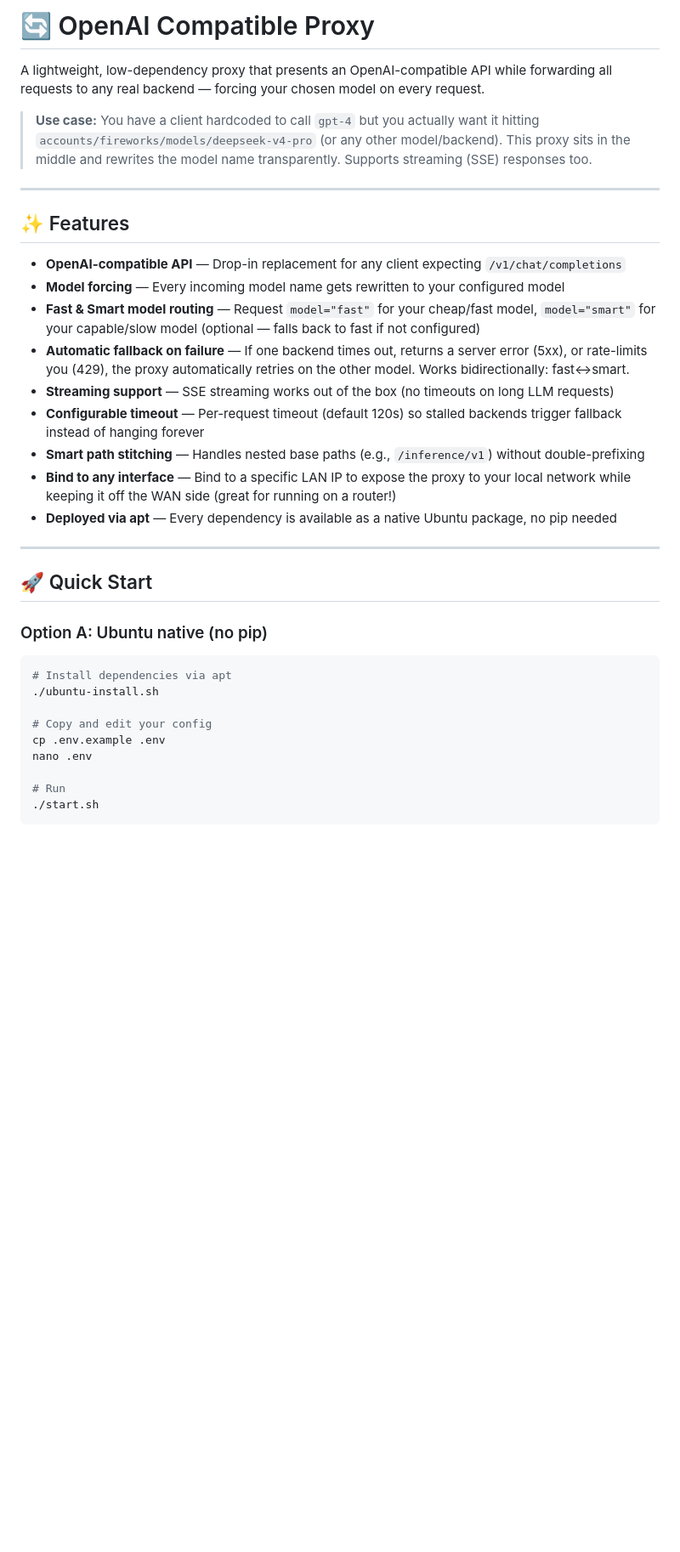
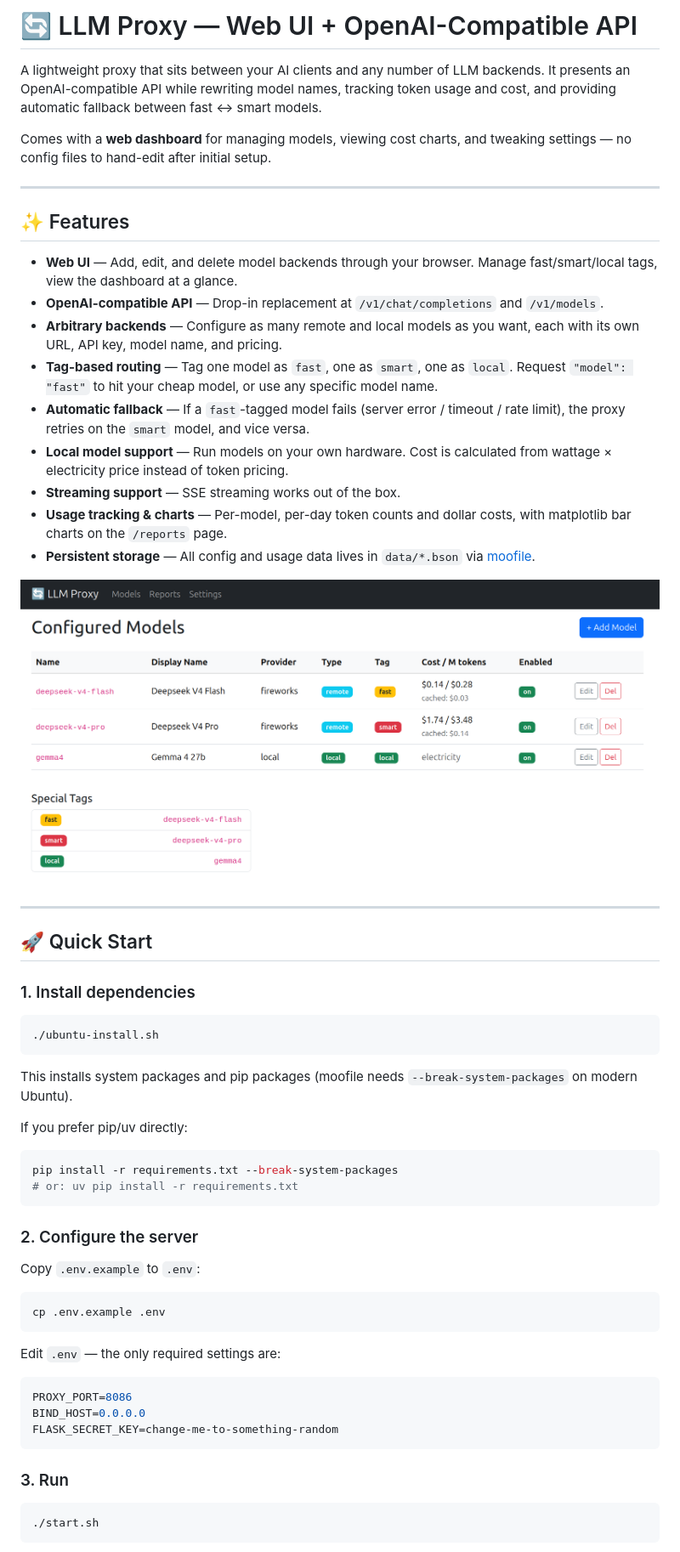
Before and after one commit to patw/openai-proxy, a Markdown page: README.md, the part around one of its changes. Shown at 85% size. Rendered like a GitHub page; pictures changed too: screenshot.png (added); blank space fills up the shorter version.

Commit message:
Slightly upgraded the system.  The old app.py is still there if you want it.

````diff
--- a/README.md
+++ b/README.md
@@ -1,38 +1,67 @@
-# 🔄 OpenAI Compatible Proxy
+# 🔄 LLM Proxy — Web UI + OpenAI-Compatible API
 
-A lightweight, low-dependency proxy that presents an OpenAI-compatible API while forwarding all requests to any real backend — forcing your chosen model on every request.
+A lightweight proxy that sits between your AI clients and any number of
+LLM backends. It presents an OpenAI-compatible API while rewriting model
+names, tracking token usage and cost, and providing automatic fallback
+between fast ↔ smart models.
 
-> **Use case:** You have a client hardcoded to call `gpt-4` but you actually want it hitting `accounts/fireworks/models/deepseek-v4-pro` (or any other model/backend). This proxy sits in the middle and rewrites the model name transparently. Supports streaming (SSE) responses too.
+Comes with a **web dashboard** for managing models, viewing cost charts,
+and tweaking settings — no config files to hand-edit after initial setup.
 
 ---
 
 ## ✨ Features
 
-- **OpenAI-compatible API** — Drop-in replacement for any client expecting `/v1/chat/completions`
-- **Model forcing** — Every incoming model name gets rewritten to your configured model
-- **Fast & Smart model routing** — Request `model="fast"` for your cheap/fast model, `model="smart"` for your capable/slow model (optional — falls back to fast if not configured)
-- **Automatic fallback on failure** — If one backend times out, returns a server error (5xx), or rate-limits you (429), the proxy automatically retries on the other model. Works bidirectionally: fast↔smart.
-- **Streaming support** — SSE streaming works out of the box (no timeouts on long LLM requests)
-- **Configurable timeout** — Per-request timeout (default 120s) so stalled backends trigger fallback instead of hanging forever
-- **Smart path stitching** — Handles nested base paths (e.g., `/inference/v1`) without double-prefixing
-- **Bind to any interface** — Bind to a specific LAN IP to expose the proxy to your local network while keeping it off the WAN side (great for running on a router!)
-- **Deployed via apt** — Every dependency is available as a native Ubuntu package, no pip needed
+- **Web UI** — Add, edit, and delete model backends through your browser. Manage fast/smart/local tags, view the dashboard at a glance.
+- **OpenAI-compatible API** — Drop-in replacement at `/v1/chat/completions` and `/v1/models`.
+- **Arbitrary backends** — Configure as many remote and local models as you want, each with its own URL, API key, model name, and pricing.
+- **Tag-based routing** — Tag one model as `fast`, one as `smart`, one as `local`. Request `"model": "fast"` to hit your cheap model, or use any specific model name.
+- **Automatic fallback** — If a `fast`-tagged model fails (server error / timeout / rate limit), the proxy retries on the `smart` model, and vice versa.
+- **Local model support** — Run models on your own hardware. Cost is calculated from wattage × electricity price instead of token pricing.
+- **Streaming support** — SSE streaming works out of the box.
+- **Usage tracking & charts** — Per-model, per-day token counts and dollar costs, with matplotlib bar charts on the `/reports` page.
+- **Persistent storage** — All config and usage data lives in `data/*.bson` via [moofile](https://github.com/patw/moofile).
+
+![Screenshot](screenshot.png)
 
 ---
 
 ## 🚀 Quick Start
 
-### Option A: Ubuntu native (no pip)
+### 1. Install dependencies
 
 ```bash
-# Install dependencies via apt
 ./ubuntu-install.sh
+```
 
-# Copy and edit your config
+This installs system packages and pip packages (moofile needs `--break-system-packages` on modern Ubuntu).
+
+If you prefer pip/uv directly:
+
+```bash
+pip install -r requirements.txt --break-system-packages
+# or: uv pip install -r requirements.txt
+```
+
+### 2. Configure the server
+
+Copy `.env.example` to `.env`:
+
+```bash
 cp .env.example .env
-nano .env
+```
 
-# Run
+Edit `.env` — the only required settings are:
+
+```ini
+PROXY_PORT=8086
+BIND_HOST=0.0.0.0
+FLASK_SECRET_KEY=change-me-to-something-random
+```
+
+### 3. Run
+
+```bash
 ./start.sh
 ```
 
````
Also changed, not shown: other parts of README.md (+95 -75 lines), 17 other files.
